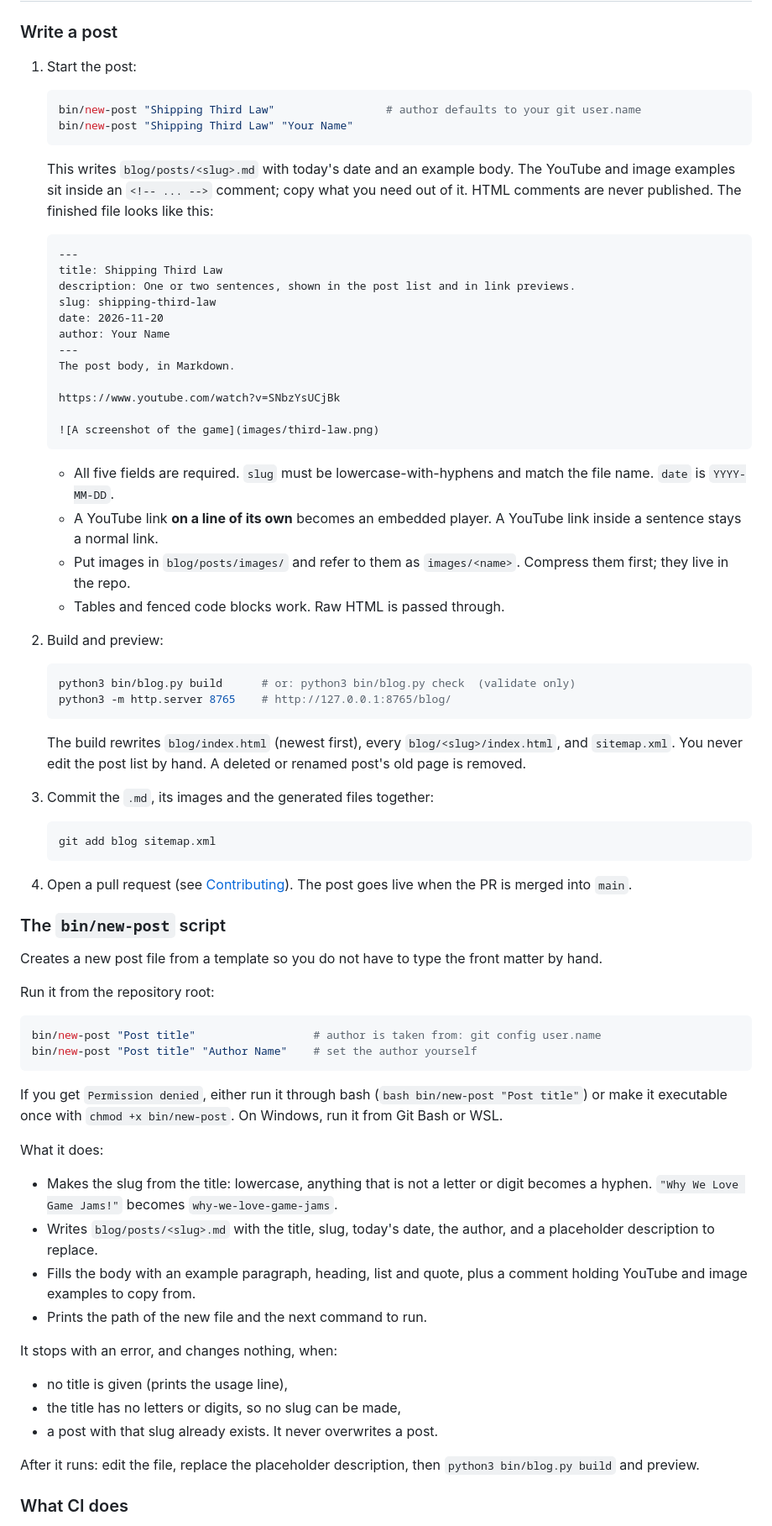
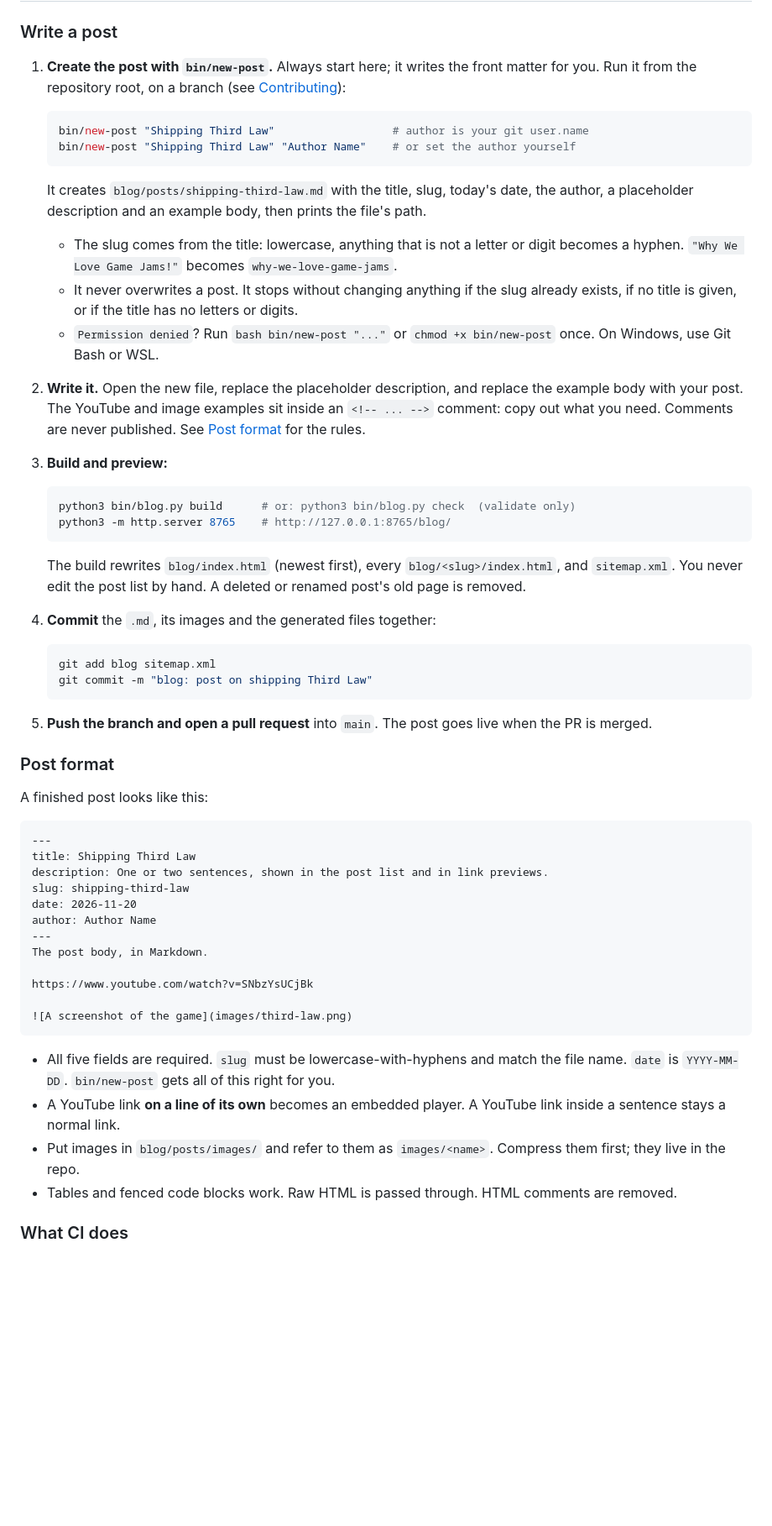
Before and after one commit to twitu/indiegopunk-site, a Markdown page: README.md, the part around the change. Shown at 84% size. Rendered like a GitHub page; blank space fills up the shorter version.

Commit message:
docs: blog how-to starts with bin/new-post, post format as its own reference
Co-Authored-By: Claude Opus 5.5 <noreply@anthropic.com>

````diff
--- a/README.md
+++ b/README.md
@@ -51,36 +51,22 @@ sitemap.xml, robots.txt    SEO; sitemap.xml is generated
 
 ### Write a post
 
-1. Start the post:
+1. **Create the post with `bin/new-post`.** Always start here; it writes the front matter for you. Run it from the repository root, on a branch (see [Contributing](#contributing)):
 
    ```bash
-   bin/new-post "Shipping Third Law"                 # author defaults to your git user.name
-   bin/new-post "Shipping Third Law" "Your Name"
+   bin/new-post "Shipping Third Law"                  # author is your git user.name
+   bin/new-post "Shipping Third Law" "Author Name"    # or set the author yourself
    ```
 
-   This writes `blog/posts/<slug>.md` with today's date and an example body. The YouTube and image examples sit inside an `<!-- ... -->` comment; copy what you need out of it. HTML comments are never published. The finished file looks like this:
+   It creates `blog/posts/shipping-third-law.md` with the title, slug, today's date, the author, a placeholder description and an example body, then prints the file's path.
 
-   ```markdown
-   ---
-   title: Shipping Third Law
-   description: One or two sentences, shown in the post list and in link previews.
-   slug: shipping-third-law
-   date: 2026-11-20
-   author: Your Name
-   ---
-   The post body, in Markdown.
+   - The slug comes from the title: lowercase, anything that is not a letter or digit becomes a hyphen. `"Why We Love Game Jams!"` becomes `why-we-love-game-jams`.
+   - It never overwrites a post. It stops without changing anything if the slug already exists, if no title is given, or if the title has no letters or digits.
+   - `Permission denied`? Run `bash bin/new-post "..."` or `chmod +x bin/new-post` once. On Windows, use Git Bash or WSL.
 
-   https://www.youtube.com/watch?v=SNbzYsUCjBk
+2. **Write it.** Open the new file, replace the placeholder description, and replace the example body with your post. The YouTube and image examples sit inside an `<!-- ... -->` comment: copy out what you need. Comments are never published. See [Post format](#post-format) for the rules.
 
-   ![A screenshot of the game](images/third-law.png)
-   ```
-
-   - All five fields are required. `slug` must be lowercase-with-hyphens and match the file name. `date` is `YYYY-MM-DD`.
-   - A YouTube link **on a line of its own** becomes an embedded player. A YouTube link inside a sentence stays a normal link.
-   - Put images in `blog/posts/images/` and refer to them as `images/<name>`. Compress them first; they live in the repo.
-   - Tables and fenced code blocks work. Raw HTML is passed through.
-
-2. Build and preview:
+3. **Build and preview:**
 
    ```bash
    python3 bin/blog.py build      # or: python3 bin/blog.py check  (validate only)
@@ -89,41 +75,38 @@ sitemap.xml, robots.txt    SEO; sitemap.xml is generated
 
    The build rewrites `blog/index.html` (newest first), every `blog/<slug>/index.html`, and `sitemap.xml`. You never edit the post list by hand. A deleted or renamed post's old page is removed.
 
-3. Commit the `.md`, its images and the generated files together:
+4. **Commit** the `.md`, its images and the generated files together:
 
    ```bash
    git add blog sitemap.xml
+   git commit -m "blog: post on shipping Third Law"
    ```
 
-4. Open a pull request (see [Contributing](#contributing)). The post goes live when the PR is merged into `main`.
+5. **Push the branch and open a pull request** into `main`. The post goes live when the PR is merged.
 
-### The `bin/new-post` script
+### Post format
 
-Creates a new post file from a template so you do not have to type the front matter by hand.
+A finished post looks like this:
 
-Run it from the repository root:
+```markdown
+---
+title: Shipping Third Law
+description: One or two sentences, shown in the post list and in link previews.
+slug: shipping-third-law
+date: 2026-11-20
+author: Author Name
+---
+The post body, in Markdown.
 
-```bash
-bin/new-post "Post title"                  # author is taken from: git config user.name
-bin/new-post "Post title" "Author Name"    # set the author yourself
+https://www.youtube.com/watch?v=SNbzYsUCjBk
+
+![A screenshot of the game](images/third-law.png)
 ```
 
-If you get `Permission denied`, either run it through bash (`bash bin/new-post "Post title"`) or make it executable once with `chmod +x bin/new-post`. On Windows, run it from Git Bash or WSL.
-
-What it does:
-
-- Makes the slug from the title: lowercase, anything that is not a letter or digit becomes a hyphen. `"Why We Love Game Jams!"` becomes `why-we-love-game-jams`.
-- Writes `blog/posts/<slug>.md` with the title, slug, today's date, the author, and a placeholder description to replace.
-- Fills the body with an example paragraph, heading, list and quote, plus a comment holding YouTube and image examples to copy from.
-- Prints the path of the new file and the next command to run.
-
-It stops with an error, and changes nothing, when:
-
-- no title is given (prints the usage line),
-- the title has no letters or digits, so no slug can be made,
-- a post with that slug already exists. It never overwrites a post.
-
-After it runs: edit the file, replace the placeholder description, then `python3 bin/blog.py build` and preview.
+- All five fields are required. `slug` must be lowercase-with-hyphens and match the file name. `date` is `YYYY-MM-DD`. `bin/new-post` gets all of this right for you.
+- A YouTube link **on a line of its own** becomes an embedded player. A YouTube link inside a sentence stays a normal link.
+- Put images in `blog/posts/images/` and refer to them as `images/<name>`. Compress them first; they live in the repo.
+- Tables and fenced code blocks work. Raw HTML is passed through. HTML comments are removed.
 
 ### What CI does
 
````
